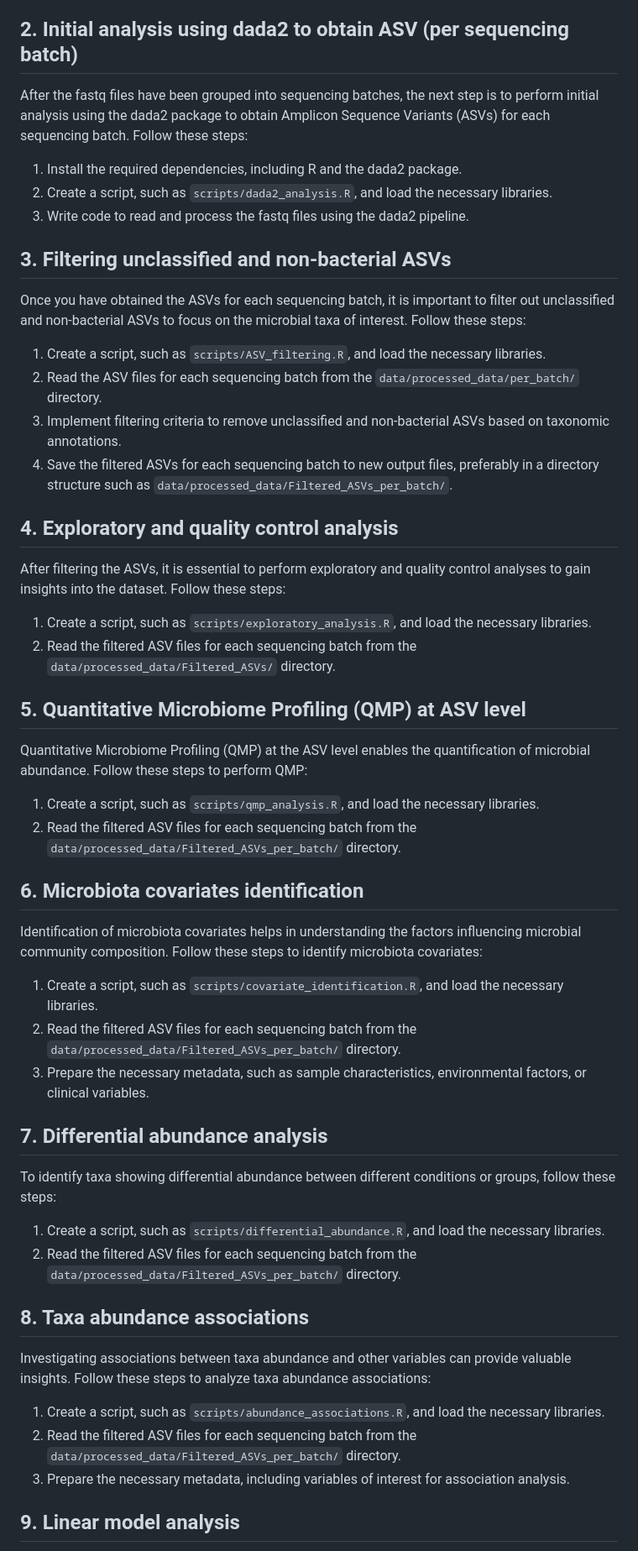
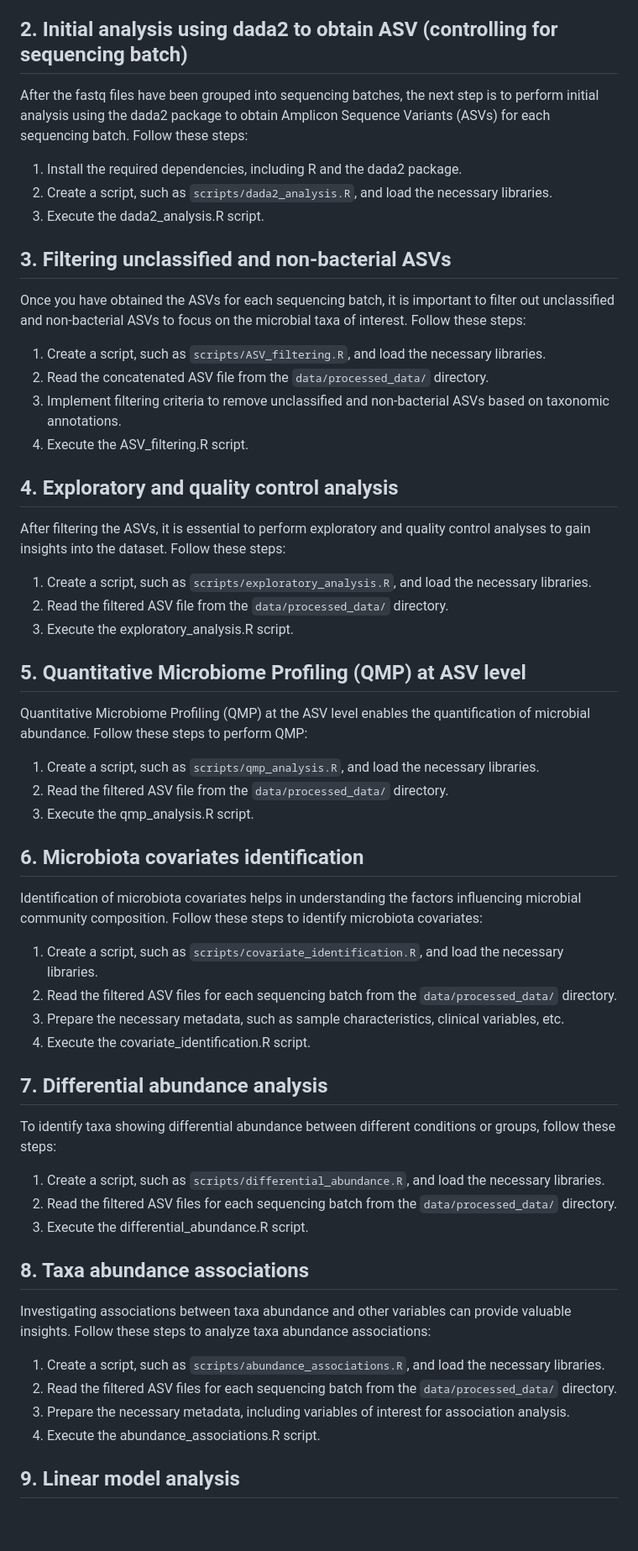
Before and after one commit to raeslab/QMP-Microbiome-CRC-confounders, a Markdown page: README.md, the part around the change printed below. Shown: that part at 84% size. GitHub-like rendering; blank space fills up the shorter version.

```diff
--- a/README.md
+++ b/README.md
@@ -10,37 +10,39 @@ To begin the analysis, the first step is to download the fastq files from the re
 2. Place the fastq files in the corresponding sequencing batch directories within the `data/raw_data/` directory.
 3. Make sure to appropriately name the directories to reflect the sequencing batches and include relevant metadata if available.
 
-## 2. Initial analysis using dada2 to obtain ASV (per sequencing batch)
+## 2. Initial analysis using dada2 to obtain ASV (controlling for sequencing batch)
 
 After the fastq files have been grouped into sequencing batches, the next step is to perform initial analysis using the dada2 package to obtain Amplicon Sequence Variants (ASVs) for each sequencing batch. Follow these steps:
 
 1. Install the required dependencies, including R and the dada2 package.
 2. Create a script, such as `scripts/dada2_analysis.R`, and load the necessary libraries.
-3. Write code to read and process the fastq files using the dada2 pipeline.
+3. Execute the dada2_analysis.R script.
 
 ## 3. Filtering unclassified and non-bacterial ASVs
 
 Once you have obtained the ASVs for each sequencing batch, it is important to filter out unclassified and non-bacterial ASVs to focus on the microbial taxa of interest. Follow these steps:
 
 1. Create a script, such as `scripts/ASV_filtering.R`, and load the necessary libraries.
-2. Read the ASV files for each sequencing batch from the `data/processed_data/per_batch/` directory.
+2. Read the concatenated ASV file from the `data/processed_data/` directory.
 3. Implement filtering criteria to remove unclassified and non-bacterial ASVs based on taxonomic annotations.
-4. Save the filtered ASVs for each sequencing batch to new output files, preferably in a directory structure such as `data/processed_data/Filtered_ASVs_per_batch/`.
+4. Execute the ASV_filtering.R script.
+
 
 ## 4. Exploratory and quality control analysis
 
 After filtering the ASVs, it is essential to perform exploratory and quality control analyses to gain insights into the dataset. Follow these steps:
 
 1. Create a script, such as `scripts/exploratory_analysis.R`, and load the necessary libraries.
-2. Read the filtered ASV files for each sequencing batch from the `data/processed_data/Filtered_ASVs/` directory.
-
+2. Read the filtered ASV file from the `data/processed_data/` directory.
+3. Execute the exploratory_analysis.R script.
 
 ## 5. Quantitative Microbiome Profiling (QMP) at ASV level
 
 Quantitative Microbiome Profiling (QMP) at the ASV level enables the quantification of microbial abundance. Follow these steps to perform QMP:
 
 1. Create a script, such as `scripts/qmp_analysis.R`, and load the necessary libraries.
-2. Read the filtered ASV files for each sequencing batch from the `data/processed_data/Filtered_ASVs_per_batch/` directory.
+2. Read the filtered ASV file from the `data/processed_data/` directory.
+3. Execute the qmp_analysis.R script.
 
 
 ## 6. Microbiota covariates identification
@@ -48,23 +50,26 @@ Quantitative Microbiome Profiling (QMP) at the ASV level enables the quantificat
 Identification of microbiota covariates helps in understanding the factors influencing microbial community composition. Follow these steps to identify microbiota covariates:
 
 1. Create a script, such as `scripts/covariate_identification.R`, and load the necessary libraries.
-2. Read the filtered ASV files for each sequencing batch from the `data/processed_data/Filtered_ASVs_per_batch/` directory.
-3. Prepare the necessary metadata, such as sample characteristics, environmental factors, or clinical variables.
+2. Read the filtered ASV files for each sequencing batch from the `data/processed_data/` directory.
+3. Prepare the necessary metadata, such as sample characteristics, clinical variables, etc.
+4. Execute the covariate_identification.R script.
 
 ## 7. Differential abundance analysis
 
 To identify taxa showing differential abundance between different conditions or groups, follow these steps:
 
 1. Create a script, such as `scripts/differential_abundance.R`, and load the necessary libraries.
-2. Read the filtered ASV files for each sequencing batch from the `data/processed_data/Filtered_ASVs_per_batch/` directory.
+2. Read the filtered ASV files for each sequencing batch from the `data/processed_data/` directory.
+3. Execute the differential_abundance.R script.
 
 ## 8. Taxa abundance associations
 
 Investigating associations between taxa abundance and other variables can provide valuable insights. Follow these steps to analyze taxa abundance associations:
 
 1. Create a script, such as `scripts/abundance_associations.R`, and load the necessary libraries.
-2. Read the filtered ASV files for each sequencing batch from the `data/processed_data/Filtered_ASVs_per_batch/` directory.
+2. Read the filtered ASV files for each sequencing batch from the `data/processed_data/` directory.
 3. Prepare the necessary metadata, including variables of interest for association analysis.
+4. Execute the abundance_associations.R script.
 
 ## 9. Linear model analysis
 
```
Also changed, not shown: other parts of README.md (+2 -0 lines).
